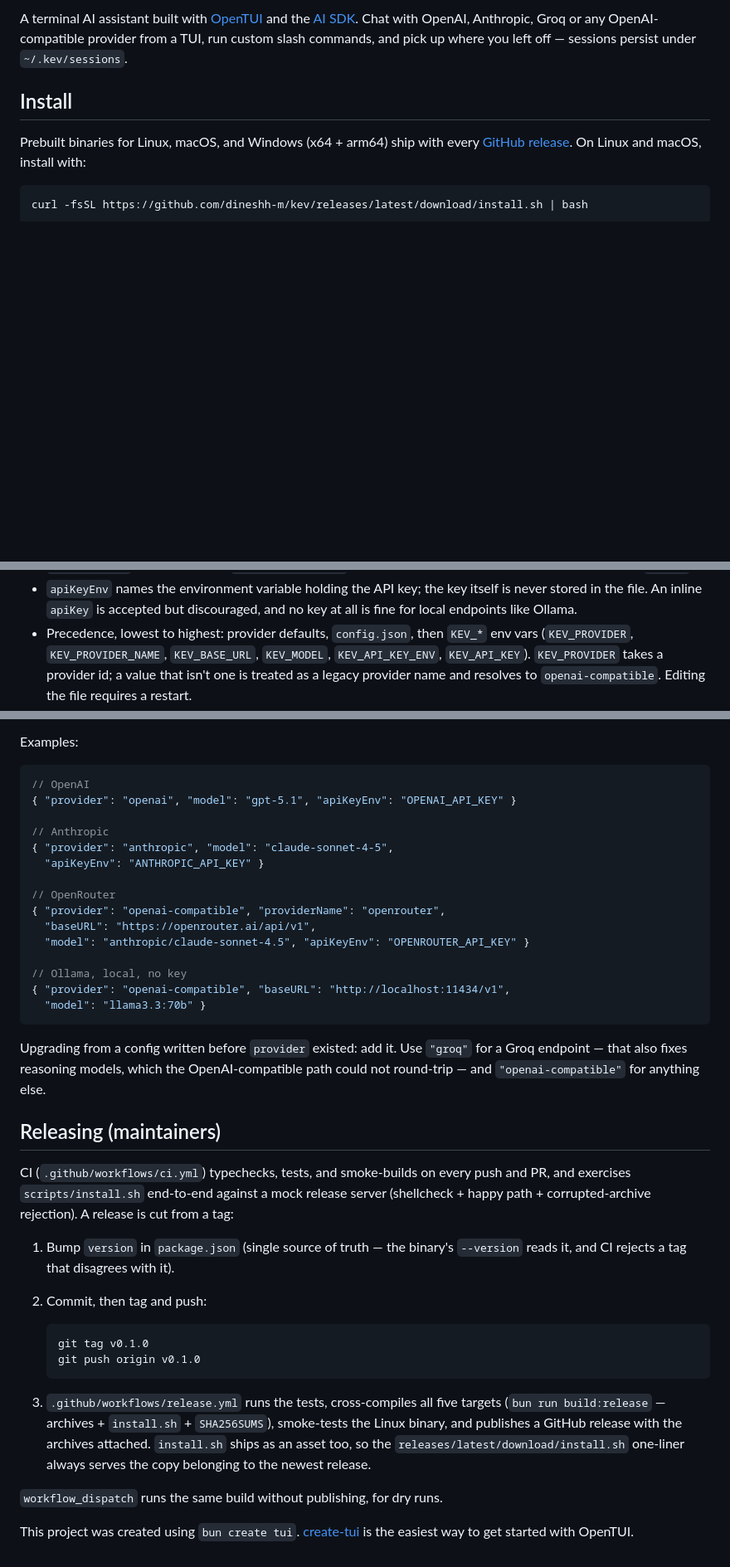
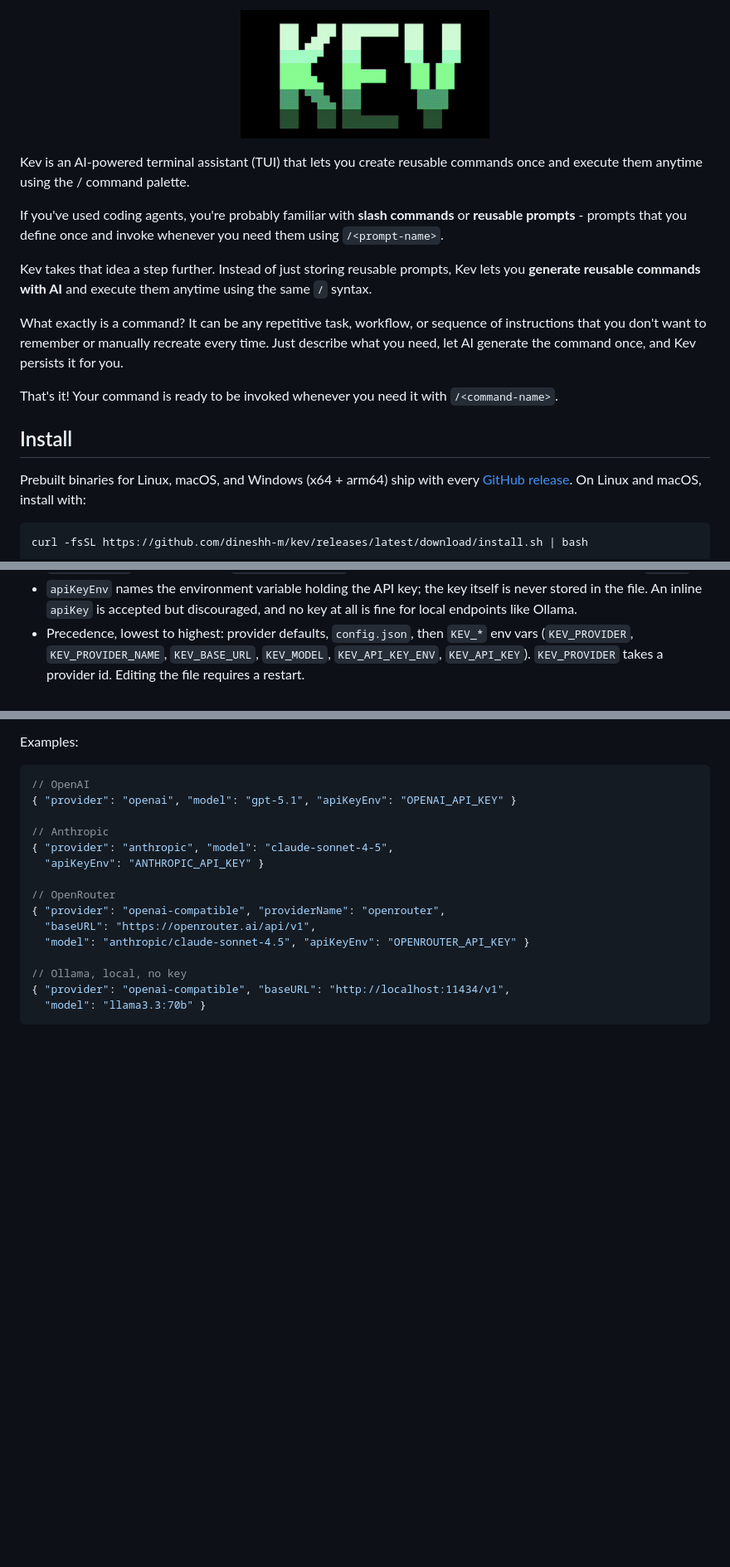
Before and after one commit to dineshh-m/kev, a Markdown page: README.md, 3 parts joined by grey strips. Shown at 83% size. Drawn GitHub-style; pictures changed too: docs/media/kev-logo.gif (added); blank space fills up the shorter version.

Commit message:
docs: Update README.md

````diff
--- a/README.md
+++ b/README.md
@@ -2,8 +2,18 @@
 
-A terminal AI assistant built with [OpenTUI](https://github.com/anomalyco/opentui)
-and the [AI SDK](https://ai-sdk.dev). Chat with OpenAI, Anthropic, Groq or any
-OpenAI-compatible provider from a TUI, run custom slash commands, and pick up
-where you left off — sessions persist under `~/.kev/sessions`.
+<p align="center">
+   <img src="./docs/media/kev-logo.gif" width="300" alt="Demo"/>
+</p>
+
+Kev is an AI-powered terminal assistant (TUI) that lets you create reusable commands once and execute them anytime using the / command palette.
+
+If you've used coding agents, you're probably familiar with **slash commands** or **reusable prompts** - prompts that you define once and invoke whenever you need them using `/<prompt-name>`.
+
+Kev takes that idea a step further. Instead of just storing reusable prompts, Kev lets you **generate reusable commands with AI** and execute them anytime using the same `/` syntax.
+
+What exactly is a command? It can be any repetitive task, workflow, or sequence of instructions that you don't want to remember or manually recreate every time. Just describe what you need, let AI generate the command once, and Kev persists it for you.
+
+That's it! Your command is ready to be invoked whenever you need it with `/<command-name>`.
+
 
 ## Install
 
@@ -105,9 +110,7 @@ The endpoint is configured in `~/.kev/config.json`:
   and no key at all is fine for local endpoints like Ollama.
 - Precedence, lowest to highest: provider defaults, `config.json`, then `KEV_*`
   env vars (`KEV_PROVIDER`, `KEV_PROVIDER_NAME`, `KEV_BASE_URL`, `KEV_MODEL`,
-  `KEV_API_KEY_ENV`, `KEV_API_KEY`). `KEV_PROVIDER` takes a provider id; a value
-  that isn't one is treated as a legacy provider name and resolves to
-  `openai-compatible`. Editing the file requires a restart.
+  `KEV_API_KEY_ENV`, `KEV_API_KEY`). `KEV_PROVIDER` takes a provider id. Editing the file requires a restart.
 
 Examples:
 
@@ -128,34 +131,3 @@ Examples:
 { "provider": "openai-compatible", "baseURL": "http://localhost:11434/v1",
   "model": "llama3.3:70b" }
 ```
-
-Upgrading from a config written before `provider` existed: add it. Use `"groq"`
-for a Groq endpoint — that also fixes reasoning models, which the
-OpenAI-compatible path could not round-trip — and `"openai-compatible"` for
-anything else.
-
-## Releasing (maintainers)
-
-CI (`.github/workflows/ci.yml`) typechecks, tests, and smoke-builds on every
-push and PR, and exercises `scripts/install.sh` end-to-end against a mock
-release server (shellcheck + happy path + corrupted-archive rejection). A release is cut from a tag:
-
-1. Bump `version` in `package.json` (single source of truth — the binary's
-   `--version` reads it, and CI rejects a tag that disagrees with it).
-2. Commit, then tag and push:
-
-   ```bash
-   git tag v0.1.0
-   git push origin v0.1.0
-   ```
-
-3. `.github/workflows/release.yml` runs the tests, cross-compiles all five
-   targets (`bun run build:release` — archives + `install.sh` + `SHA256SUMS`),
-   smoke-tests the Linux binary, and publishes a GitHub release with the
-   archives attached. `install.sh` ships as an asset too, so the
-   `releases/latest/download/install.sh` one-liner always serves the copy
-   belonging to the newest release.
-
-`workflow_dispatch` runs the same build without publishing, for dry runs.
-
-This project was created using `bun create tui`. [create-tui](https://github.com/msmps/create-tui) is the easiest way to get started with OpenTUI.
````
Also changed, not shown: other parts of README.md (+1 -6 lines).
